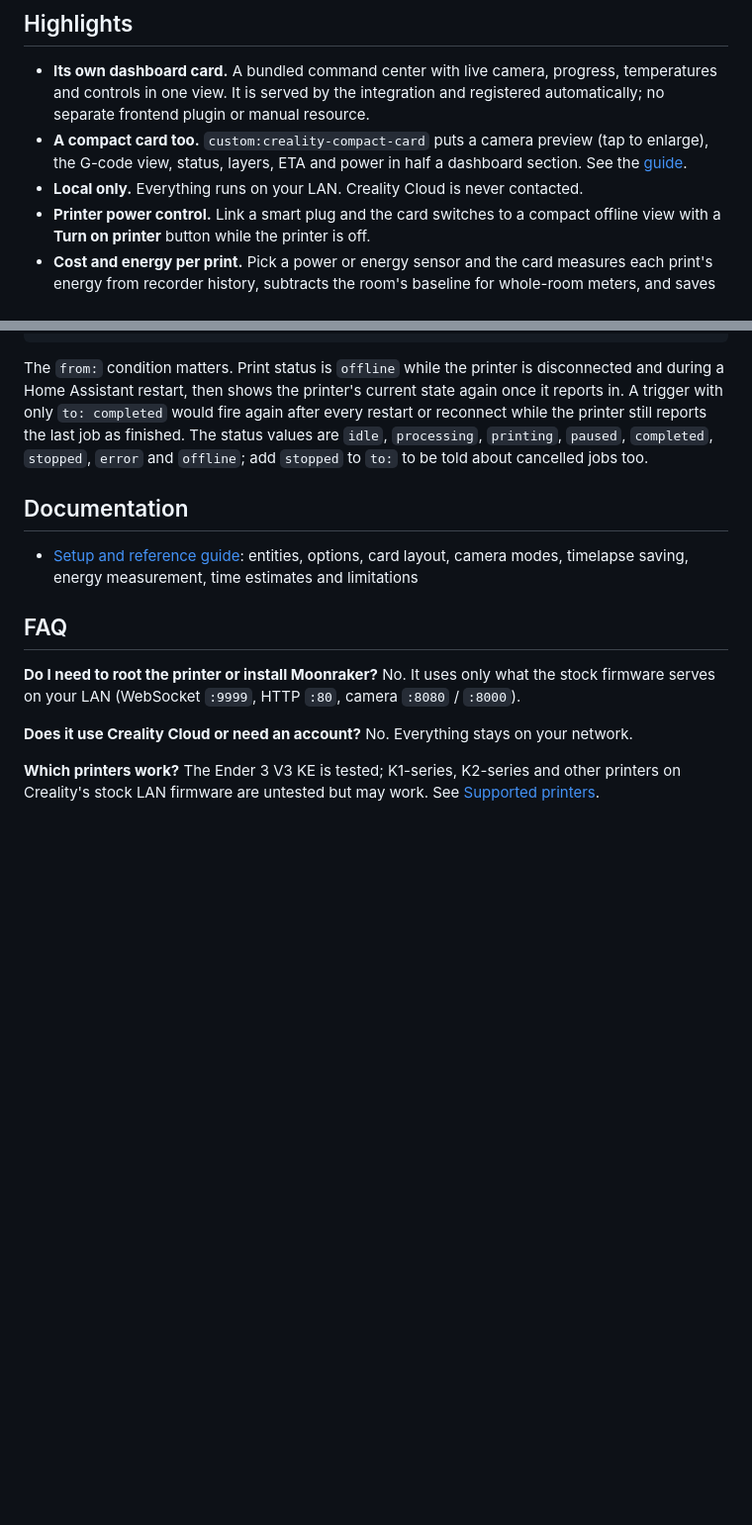
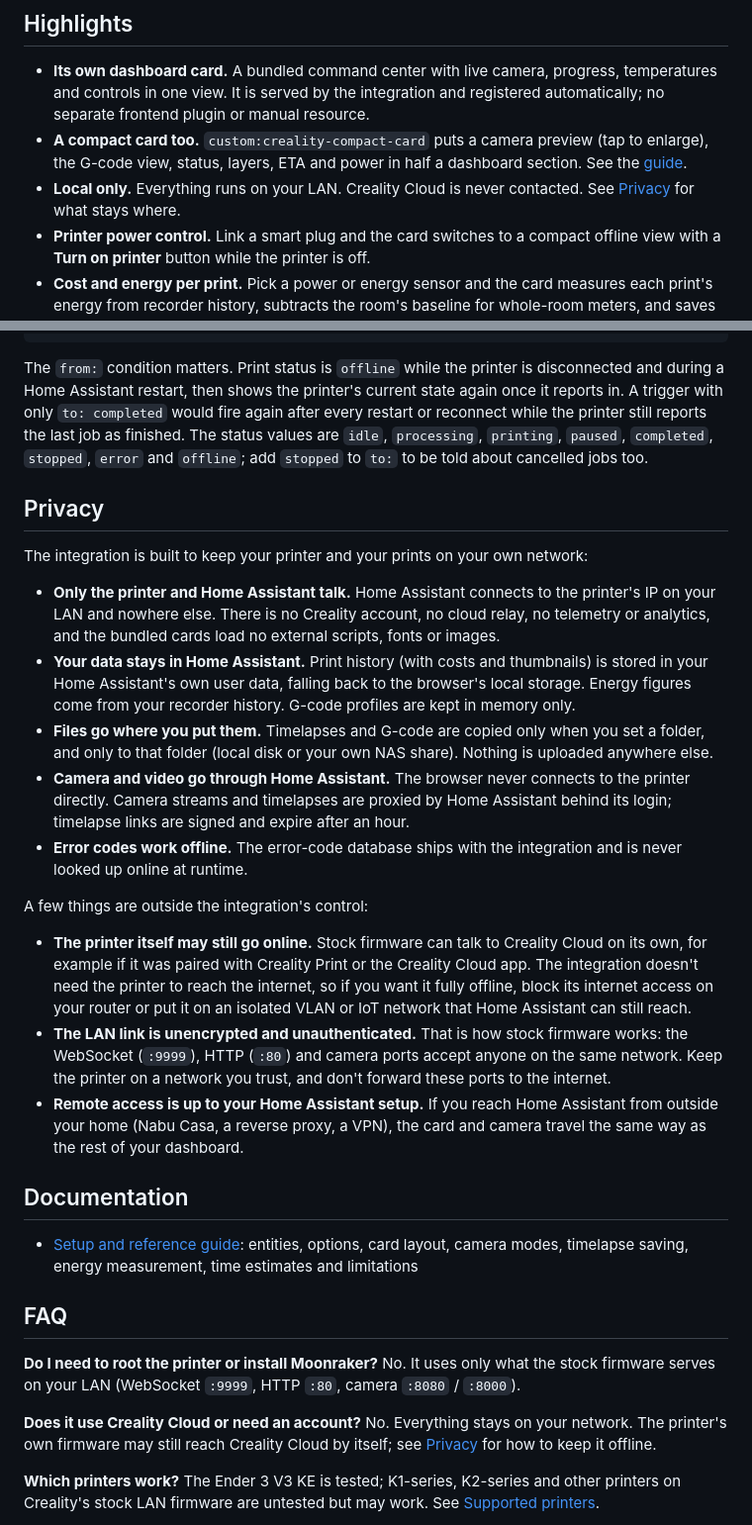
Before and after one commit to filipeamorimdev/home-assistant-creality, a Markdown page: README.md, 2 parts joined by grey strips. Shown at 99% size. Rendered like a GitHub page; blank space fills up the shorter version.

Commit message:
added privacy setting to readme

```diff
--- a/README.md
+++ b/README.md
@@ -28,7 +28,7 @@ If you need broader model coverage or CFS support, [ha_creality_ws](https://gith
 
 - **Its own dashboard card.** A bundled command center with live camera, progress, temperatures and controls in one view. It is served by the integration and registered automatically; no separate frontend plugin or manual resource.
 - **A compact card too.** `custom:creality-compact-card` puts a camera preview (tap to enlarge), the G-code view, status, layers, ETA and power in half a dashboard section. See the [guide](docs/guide.md#the-compact-card).
-- **Local only.** Everything runs on your LAN. Creality Cloud is never contacted.
+- **Local only.** Everything runs on your LAN. Creality Cloud is never contacted. See [Privacy](#privacy) for what stays where.
 - **Printer power control.** Link a smart plug and the card switches to a compact offline view with a **Turn on printer** button while the printer is off.
 - **Cost and energy per print.** Pick a power or energy sensor and the card measures each print's energy from recorder history, subtracts the room's baseline for whole-room meters, and saves the print to history with material and electricity costs.
 - **G-code silhouette.** A front or side view of the real object, built from the job's G-code and filled up to the current layer.
@@ -89,6 +89,22 @@ actions:
 
 The `from:` condition matters. Print status is `offline` while the printer is disconnected and during a Home Assistant restart, then shows the printer's current state again once it reports in. A trigger with only `to: completed` would fire again after every restart or reconnect while the printer still reports the last job as finished. The status values are `idle`, `processing`, `printing`, `paused`, `completed`, `stopped`, `error` and `offline`; add `stopped` to `to:` to be told about cancelled jobs too.
 
+## Privacy
+
+The integration is built to keep your printer and your prints on your own network:
+
+- **Only the printer and Home Assistant talk.** Home Assistant connects to the printer's IP on your LAN and nowhere else. There is no Creality account, no cloud relay, no telemetry or analytics, and the bundled cards load no external scripts, fonts or images.
+- **Your data stays in Home Assistant.** Print history (with costs and thumbnails) is stored in your Home Assistant's own user data, falling back to the browser's local storage. Energy figures come from your recorder history. G-code profiles are kept in memory only.
+- **Files go where you put them.** Timelapses and G-code are copied only when you set a folder, and only to that folder (local disk or your own NAS share). Nothing is uploaded anywhere else.
+- **Camera and video go through Home Assistant.** The browser never connects to the printer directly. Camera streams and timelapses are proxied by Home Assistant behind its login; timelapse links are signed and expire after an hour.
+- **Error codes work offline.** The error-code database ships with the integration and is never looked up online at runtime.
+
+A few things are outside the integration's control:
+
+- **The printer itself may still go online.** Stock firmware can talk to Creality Cloud on its own, for example if it was paired with Creality Print or the Creality Cloud app. The integration doesn't need the printer to reach the internet, so if you want it fully offline, block its internet access on your router or put it on an isolated VLAN or IoT network that Home Assistant can still reach.
+- **The LAN link is unencrypted and unauthenticated.** That is how stock firmware works: the WebSocket (`:9999`), HTTP (`:80`) and camera ports accept anyone on the same network. Keep the printer on a network you trust, and don't forward these ports to the internet.
+- **Remote access is up to your Home Assistant setup.** If you reach Home Assistant from outside your home (Nabu Casa, a reverse proxy, a VPN), the card and camera travel the same way as the rest of your dashboard.
+
 ## Documentation
 
 - [Setup and reference guide](docs/guide.md): entities, options, card layout, camera modes, timelapse saving, energy measurement, time estimates and limitations
@@ -99,7 +115,7 @@ The `from:` condition matters. Print status is `offline` while the printer is di
 No. It uses only what the stock firmware serves on your LAN (WebSocket `:9999`, HTTP `:80`, camera `:8080` / `:8000`).
 
 **Does it use Creality Cloud or need an account?**
-No. Everything stays on your network.
+No. Everything stays on your network. The printer's own firmware may still reach Creality Cloud by itself; see [Privacy](#privacy) for how to keep it offline.
 
 **Which printers work?**
 The Ender 3 V3 KE is tested; K1-series, K2-series and other printers on Creality's stock LAN firmware are untested but may work. See [Supported printers](#supported-printers).
```
